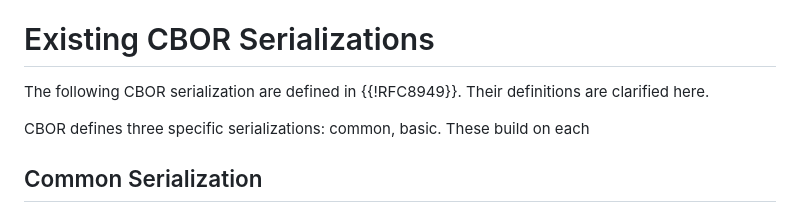
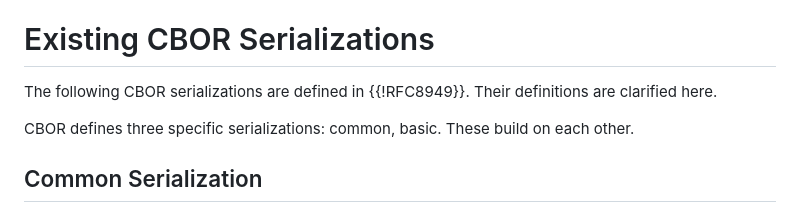
Before and after one commit to rohanmahy/cbor-serialization, a Markdown page: draft-mahy-cbor-serialization.md, the part around the change. Rendered like a GitHub page.

Commit message:
tiny fix

```diff
--- a/draft-mahy-cbor-serialization.md
+++ b/draft-mahy-cbor-serialization.md
@@ -59,9 +59,9 @@ Some reasons for this confusion include the following.
 
 # Existing CBOR Serializations
 
-The following CBOR serialization are defined in {{!RFC8949}}. Their definitions are clarified here.
+The following CBOR serializations are defined in {{!RFC8949}}. Their definitions are clarified here.
 
-CBOR defines three specific serializations: common, basic. These build on each
+CBOR defines three specific serializations: common, basic. These build on each other.
 
 ## Common Serialization
 
```
